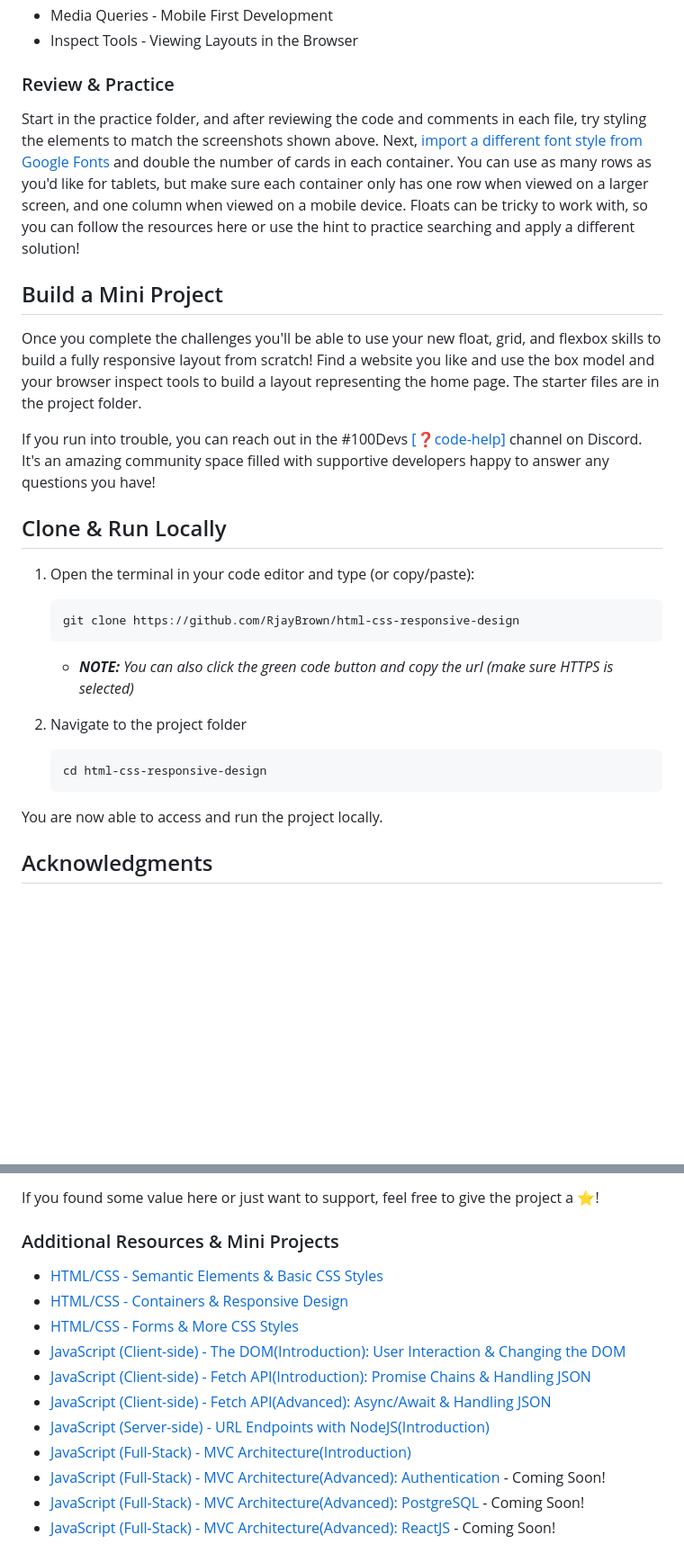
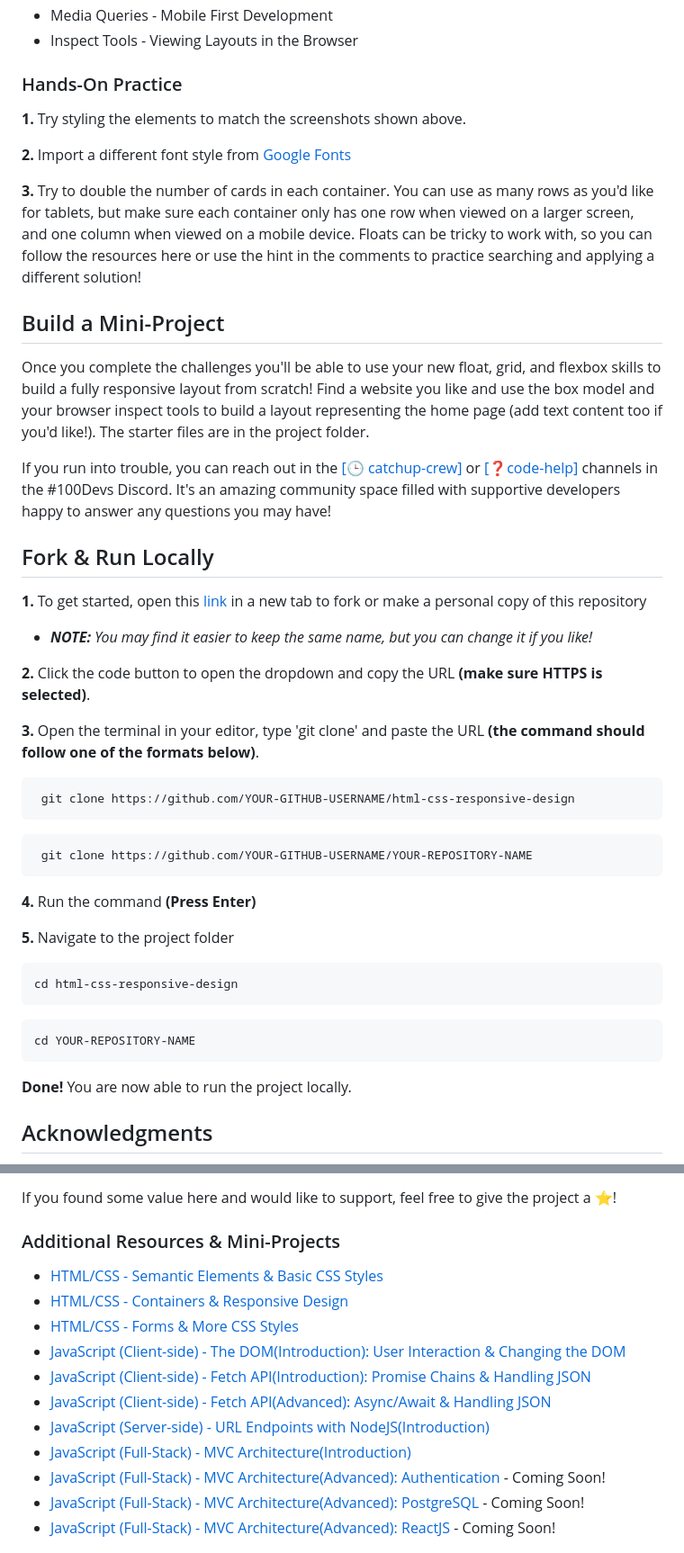
Before and after one commit to RjayBrown/html-css-responsive-design, a Markdown page: README.md, 2 parts joined by grey strips. Shown: that part at 90% size. GitHub-like rendering; blank space fills up the shorter version.

````diff
--- a/README.md
+++ b/README.md
@@ -51,33 +51,50 @@ You can [download the project](https://github.com/RjayBrown/html-css-responsive-
 - Media Queries - Mobile First Development
 - Inspect Tools - Viewing Layouts in the Browser
 
-### Review & Practice
+### Hands-On Practice
 
-Start in the practice folder, and after reviewing the code and comments in each file, try styling the elements to match the screenshots shown above. Next, [import a different font style from Google Fonts](https://fonts.google.com/) and double the number of cards in each container. You can use as many rows as you'd like for tablets, but make sure each container only has one row when viewed on a larger screen, and one column when viewed on a mobile device. Floats can be tricky to work with, so you can follow the resources here or use the hint to practice searching and apply a different solution!
+**1.** Try styling the elements to match the screenshots shown above.
 
-## Build a Mini Project
+**2.** Import a different font style from [Google Fonts](https://fonts.google.com/)
 
-Once you complete the challenges you'll be able to use your new float, grid, and flexbox skills to build a fully responsive layout from scratch! Find a website you like and use the box model and your browser inspect tools to build a layout representing the home page. The starter files are in the project folder.
+**3.** Try to double the number of cards in each container. You can use as many rows as you'd like for tablets, but make sure each container only has one row when viewed on a larger screen, and one column when viewed on a mobile device. Floats can be tricky to work with, so you can follow the resources here or use the hint in the comments to practice searching and applying a different solution!
 
-If you run into trouble, you can reach out in the #100Devs [[❓code-help]](https://discord.com/channels/735923219315425401/735925942559440997) channel on Discord. It's an amazing community space filled with supportive developers happy to answer any questions you have!
+## Build a Mini-Project
 
-## Clone & Run Locally
+Once you complete the challenges you'll be able to use your new float, grid, and flexbox skills to build a fully responsive layout from scratch! Find a website you like and use the box model and your browser inspect tools to build a layout representing the home page (add text content too if you'd like!). The starter files are in the project folder.
 
-1. Open the terminal in your code editor and type (or copy/paste):
+If you run into trouble, you can reach out in the [[🕒 catchup-crew]](https://discord.com/channels/735923219315425401/932892279637700658) or [[❓code-help]](https://discord.com/channels/735923219315425401/735925942559440997) channels in the #100Devs Discord. It's an amazing community space filled with supportive developers happy to answer any questions you may have!
 
-   ```
-   git clone https://github.com/RjayBrown/html-css-responsive-design
-   ```
+## Fork & Run Locally
 
-   - _**NOTE:** You can also click the green code button and copy the url (make sure HTTPS is selected)_
+**1.** To get started, open this [link](https://github.com/RjayBrown/html-css-responsive-design/fork) in a new tab to fork or make a personal copy of this repository
 
-2. Navigate to the project folder
+  - _**NOTE:** You may find it easier to keep the same name, but you can change it if you like!_
+
+**2.** Click the code button to open the dropdown and copy the URL **(make sure HTTPS is selected)**.
+
+**3.** Open the terminal in your editor, type 'git clone' and paste the URL **(the command should follow one of the formats below)**.
+
+  ```
+   git clone https://github.com/YOUR-GITHUB-USERNAME/html-css-responsive-design
+  ```
+  ```
+   git clone https://github.com/YOUR-GITHUB-USERNAME/YOUR-REPOSITORY-NAME
+  ```
+
+**4.** Run the command **(Press Enter)**
+
+**5.** Navigate to the project folder
 
    ```
    cd html-css-responsive-design
    ```
+   ```
+   cd YOUR-REPOSITORY-NAME
+   ```
 
-You are now able to access and run the project locally.
+**Done!** You are now able to run the project locally.
+
 
 <!-- ACKNOWLEDGEMENTS -->
 
@@ -87,7 +104,7 @@ A big thanks to [@100devs](https://github.com/100devs) for the continued support
 
-If you found some value here or just want to support, feel free to give the project a ⭐️!
+If you found some value here and would like to support, feel free to give the project a ⭐️!
 
-### Additional Resources & Mini Projects
+### Additional Resources & Mini-Projects
 
 - [HTML/CSS - Semantic Elements & Basic CSS Styles](https://github.com/RjayBrown/html-css-introduction)
 - [HTML/CSS - Containers & Responsive Design](https://github.com/RjayBrown/html-css-responsive-design)
````
Also changed, not shown: other parts of README.md (+12 -12 lines).
